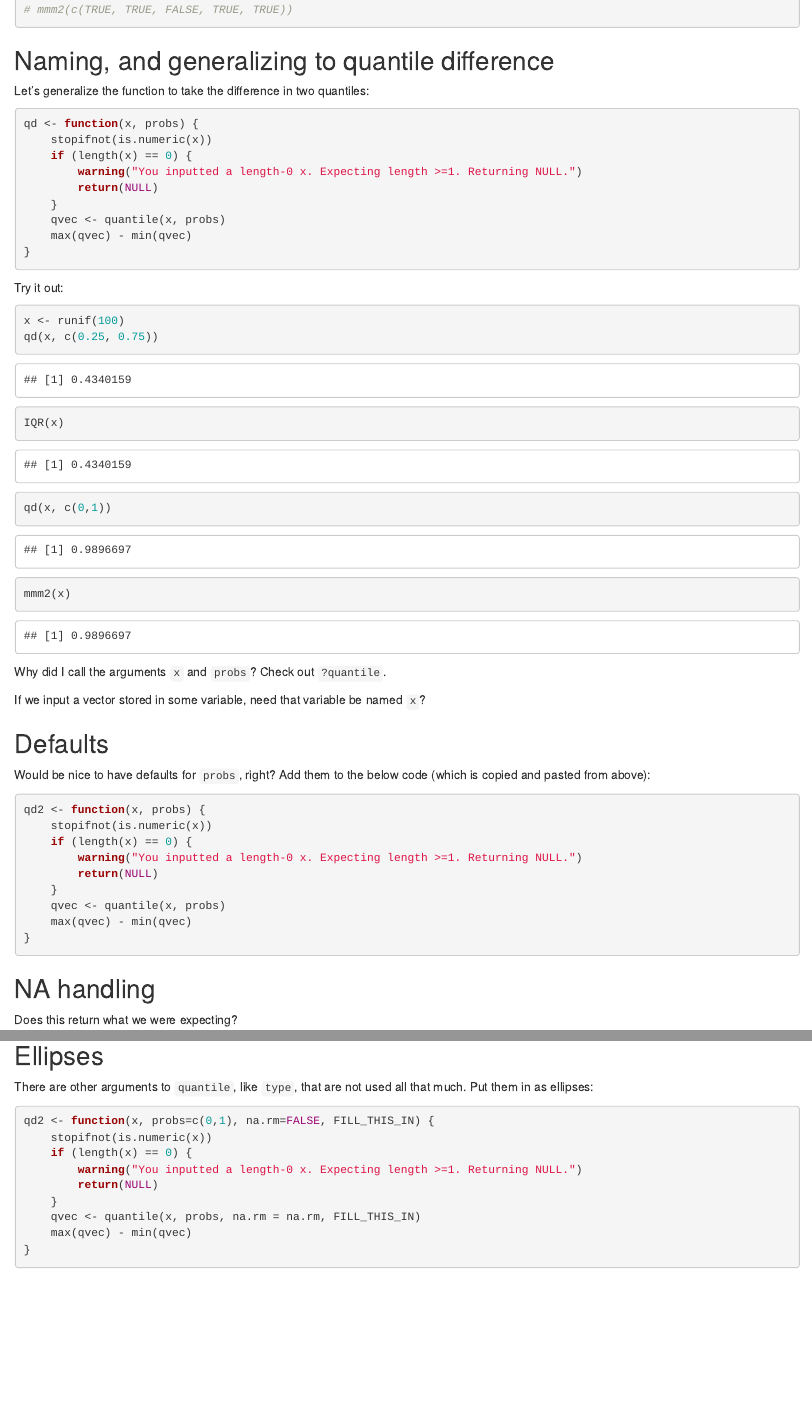
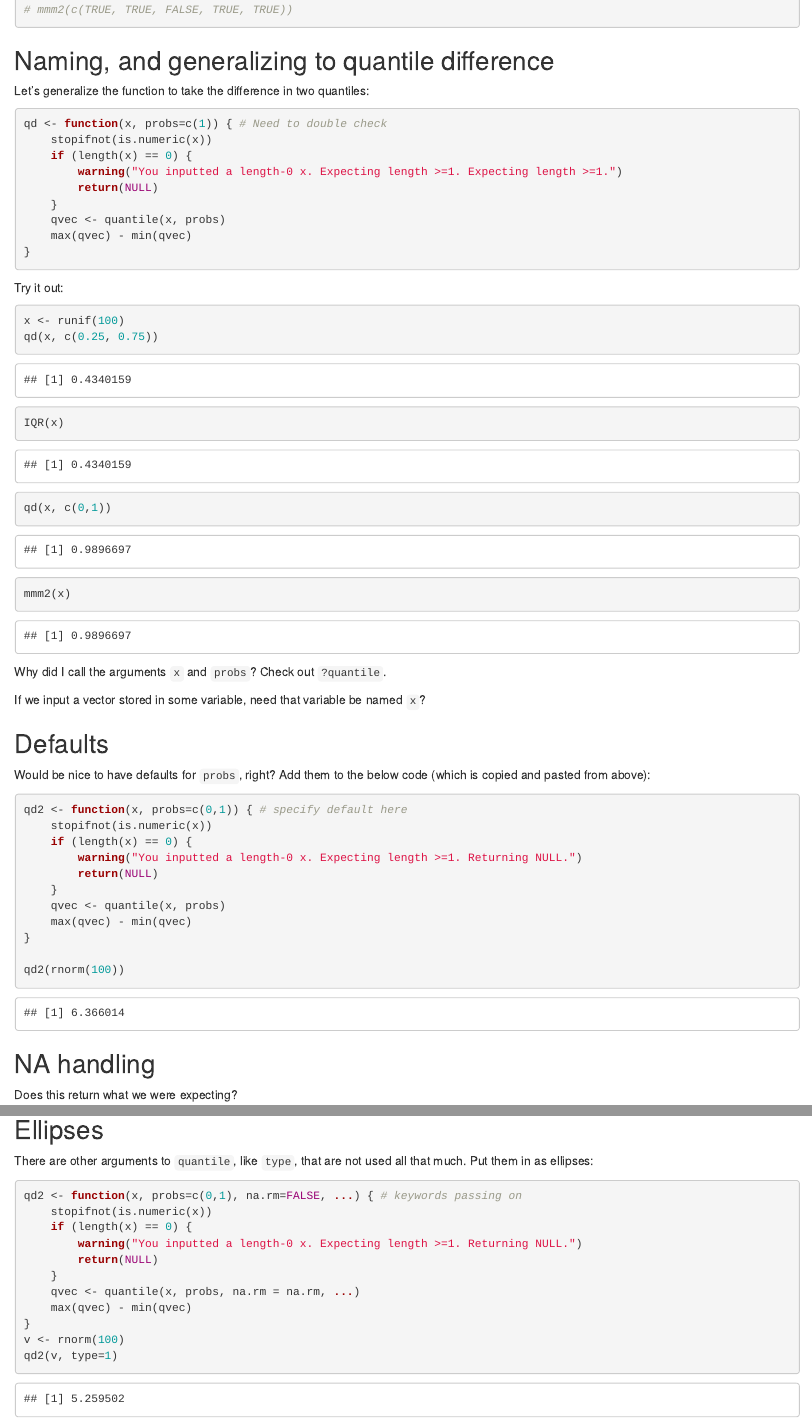
Before and after one commit to slumnitz/STAT547_participation, an R Markdown document (cm101-exercise.Rmd): the page in a window 1100 px wide, from 3640 px down, and a second part further down, joined at a grey line. Rendered offline with R 4.5, knitr and Pandoc, with nearby package versions; code that draws random numbers runs with fixed seeds of ours; some code elsewhere in the file could not run offline; the gapminder table comes from the copy in Python's plotly package.

Commit message:
finihs in class exercise cm101

````diff
--- a/cm101-exercise.Rmd
+++ b/cm101-exercise.Rmd
@@ -156,10 +156,10 @@ Try breaking the function now:
 Let's generalize the function to take the difference in two quantiles:
 
 ```{r}
-qd <- function(x, probs) {
+qd <- function(x, probs=c(1)) { # Need to double check
     stopifnot(is.numeric(x))
     if (length(x) == 0) {
-        warning("You inputted a length-0 x. Expecting length >=1. Returning NULL.")
+        warning("You inputted a length-0 x. Expecting length >=1. Expecting length >=1.")
         return(NULL)
     }
     qvec <- quantile(x, probs)
@@ -186,7 +186,7 @@ If we input a vector stored in some variable, need that variable be named `x`?
 Would be nice to have defaults for `probs`, right? Add them to the below code (which is copied and pasted from above):
 
 ```{r}
-qd2 <- function(x, probs) {
+qd2 <- function(x, probs=c(0,1)) { # specify default here
     stopifnot(is.numeric(x))
     if (length(x) == 0) {
         warning("You inputted a length-0 x. Expecting length >=1. Returning NULL.")
@@ -195,6 +195,8 @@ qd2 <- function(x, probs) {
     qvec <- quantile(x, probs)
     max(qvec) - min(qvec)
 }
+
+qd2(rnorm(100))
 ```
 
 ## NA handling
@@ -225,13 +227,15 @@ qd2 <- function(x, probs=c(0,1)) {
 There are other arguments to `quantile`, like `type`, that are not used all that much. Put them in as ellipses:
 
 ```{r}
-qd2 <- function(x, probs=c(0,1), na.rm=FALSE, FILL_THIS_IN) {
+qd2 <- function(x, probs=c(0,1), na.rm=FALSE, ...) { # keywords passing on
     stopifnot(is.numeric(x))
     if (length(x) == 0) {
         warning("You inputted a length-0 x. Expecting length >=1. Returning NULL.")
         return(NULL)
     }
-    qvec <- quantile(x, probs, na.rm = na.rm, FILL_THIS_IN)
+    qvec <- quantile(x, probs, na.rm = na.rm, ...)
     max(qvec) - min(qvec)
 }
+v <- rnorm(100)
+qd2(v, type=1)
 ```
````
Also changed, not shown: cm101-exercise.html (added), cm101-exercise.Rmd (4 more changed lines).
